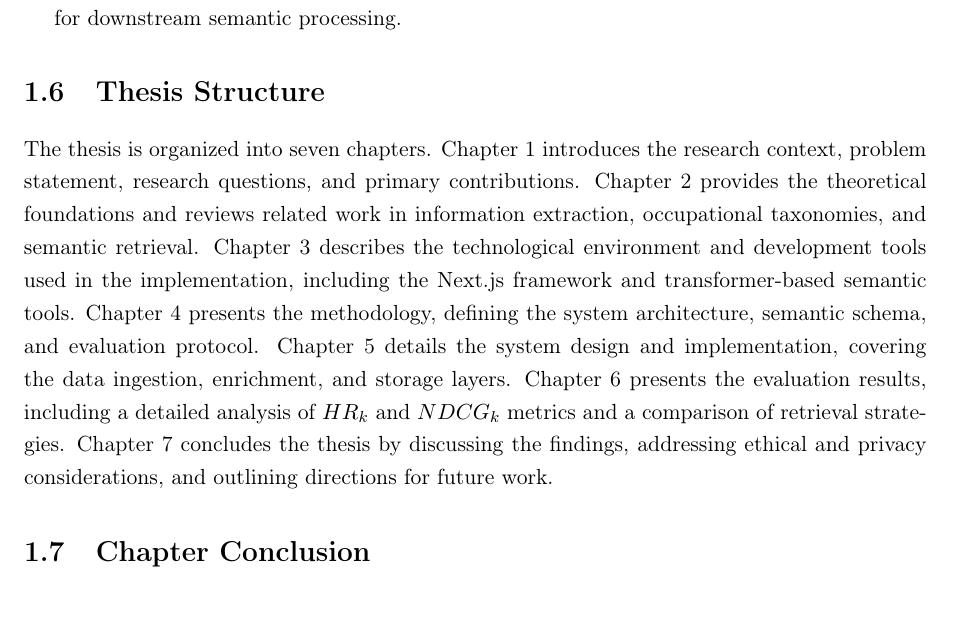
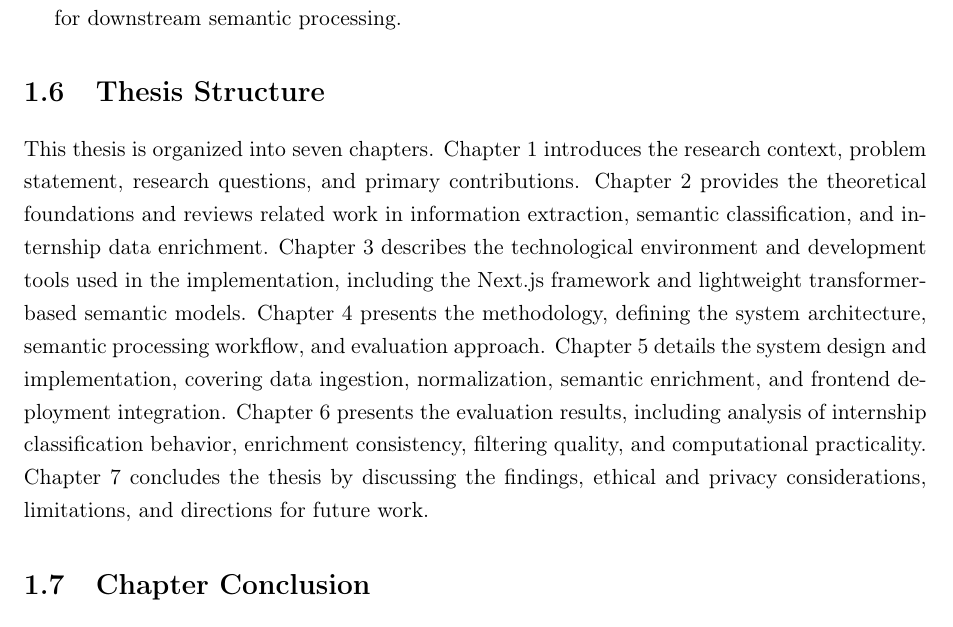
Before and after one commit to muadhbelkacem/c31, a LaTeX thesis (thesis.tex, which reads chapters/chapter1.tex): part of page 13 of 83, cut so that both start at the same text. Compiled offline with pdfLaTeX.

Commit message:
Update chapter 1 Thesis Structure

```diff
--- a/chapters/chapter1.tex
+++ b/chapters/chapter1.tex
@@ -39,7 +39,7 @@ The primary contributions of this thesis are as follows:
 \end{itemize}
 
 \section{Thesis Structure}
-The thesis is organized into seven chapters. Chapter 1 introduces the research context, problem statement, research questions, and primary contributions. Chapter 2 provides the theoretical foundations and reviews related work in information extraction, occupational taxonomies, and semantic retrieval. Chapter 3 describes the technological environment and development tools used in the implementation, including the Next.js framework and transformer-based semantic tools. Chapter 4 presents the methodology, defining the system architecture, semantic schema, and evaluation protocol. Chapter 5 details the system design and implementation, covering the data ingestion, enrichment, and storage layers. Chapter 6 presents the evaluation results, including a detailed analysis of $HR_k$ and $NDCG_k$ metrics and a comparison of retrieval strategies. Chapter 7 concludes the thesis by discussing the findings, addressing ethical and privacy considerations, and outlining directions for future work.
+This thesis is organized into seven chapters. Chapter 1 introduces the research context, problem statement, research questions, and primary contributions. Chapter 2 provides the theoretical foundations and reviews related work in information extraction, semantic classification, and internship data enrichment. Chapter 3 describes the technological environment and development tools used in the implementation, including the Next.js framework and lightweight transformer-based semantic models. Chapter 4 presents the methodology, defining the system architecture, semantic processing workflow, and evaluation approach. Chapter 5 details the system design and implementation, covering data ingestion, normalization, semantic enrichment, and frontend deployment integration. Chapter 6 presents the evaluation results, including analysis of internship classification behavior, enrichment consistency, filtering quality, and computational practicality. Chapter 7 concludes the thesis by discussing the findings, ethical and privacy considerations, limitations, and directions for future work.
 
 \section{Chapter Conclusion}
 This chapter has established the motivation, research problem, questions, and primary contributions of this thesis. It has also defined the scope of the study, situating the proposed system as a specialized framework for the semantic aggregation and retrieval of internship listings. By balancing extraction accuracy with computational efficiency, the work addresses the limitations of both rigid lexical systems and high-cost LLM-dependent approaches. The subsequent chapters detail the theoretical foundation, implementation, and empirical evaluation of this architecture.
```
